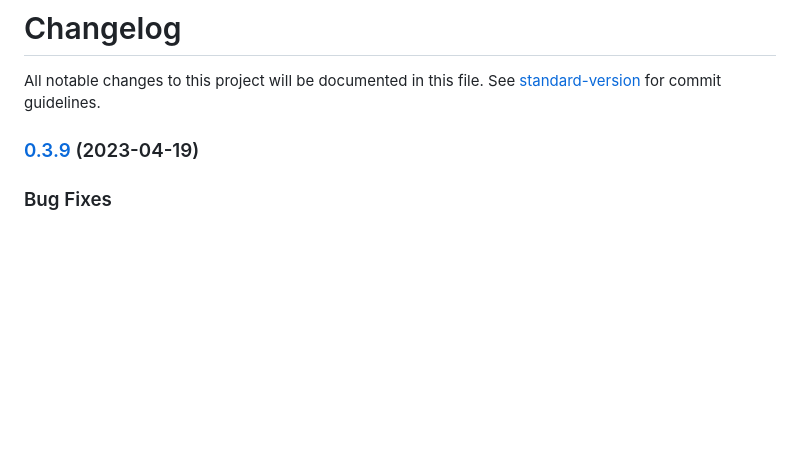
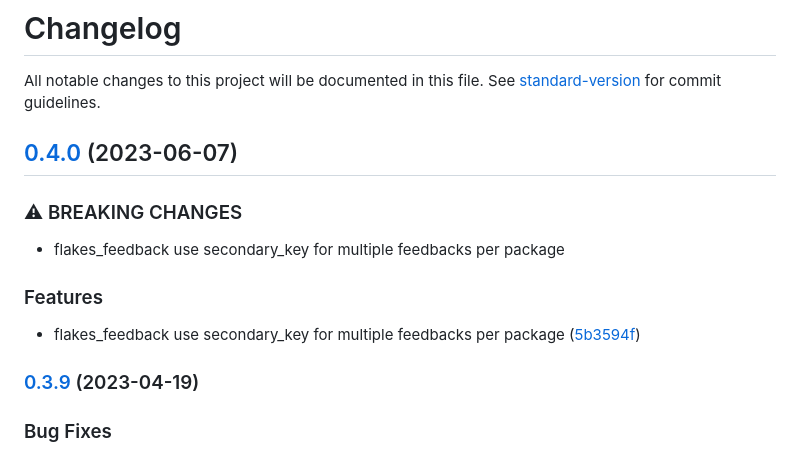
Before and after one commit to DataShades/ckanext-flakes, a Markdown page: CHANGELOG.md, the part around the change. GitHub-like rendering; blank space fills up the shorter version.

Commit message:
chore(release): 0.4.0

```diff
--- a/CHANGELOG.md
+++ b/CHANGELOG.md
@@ -1,6 +1,17 @@
 # Changelog
 
 All notable changes to this project will be documented in this file. See [standard-version](https://github.com/conventional-changelog/standard-version) for commit guidelines.
+
+## [0.4.0](https://github.com/DataShades/ckanext-flakes/compare/v0.3.9...v0.4.0) (2023-06-07)
+
+
+### ⚠ BREAKING CHANGES
+
+* flakes_feedback use secondary_key for multiple feedbacks per package
+
+### Features
+
+* flakes_feedback use secondary_key for multiple feedbacks per package ([5b3594f](https://github.com/DataShades/ckanext-flakes/commit/5b3594f6f6fd67a0827703fdd525d245c2d13561))
 
 ### [0.3.9](https://github.com/DataShades/ckanext-flakes/compare/v0.3.8...v0.3.9) (2023-04-19)
 
```
